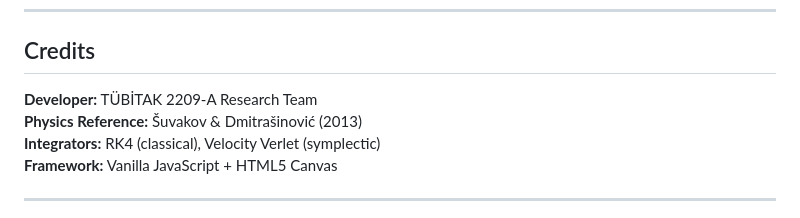
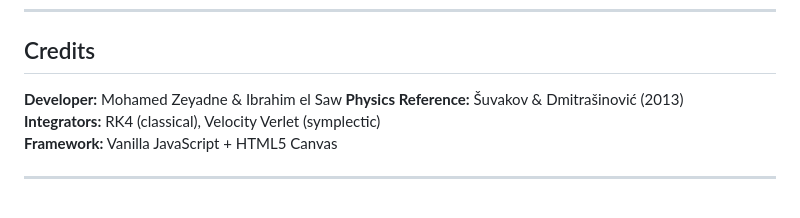
Before and after one commit to medhassen1/TUBITAK_2209_A, a Markdown page: CHANGELOG.md, the part around the change. Drawn GitHub-style.

```diff
--- a/CHANGELOG.md
+++ b/CHANGELOG.md
@@ -217,7 +217,7 @@ These features can be added in future iterations if needed for the TÜBİTAK rep
 
 ## Credits
 
-**Developer:** TÜBİTAK 2209-A Research Team
+**Developer:** Mohamed Zeyadne & Ibrahim el Saw
 **Physics Reference:** Šuvakov & Dmitrašinović (2013)
 **Integrators:** RK4 (classical), Velocity Verlet (symplectic)
 **Framework:** Vanilla JavaScript + HTML5 Canvas
```
